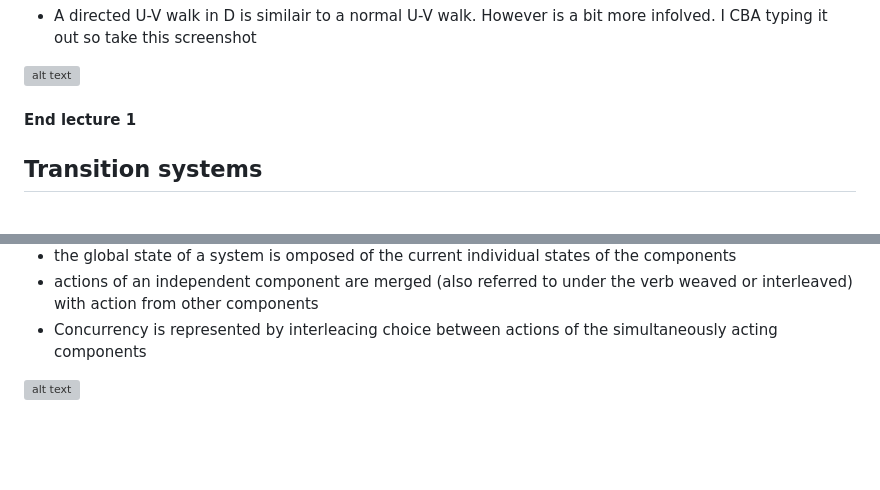
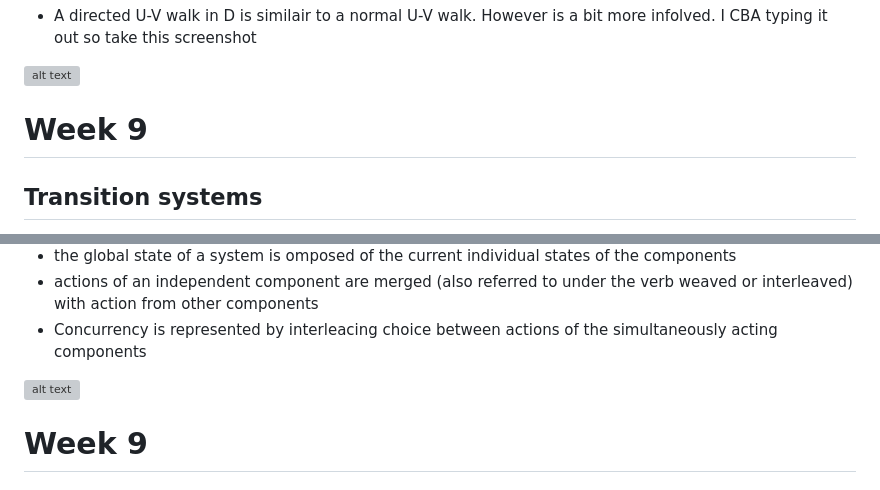
Before and after one commit to shambp/QUT-IT-Study-Guide, a Markdown page: IAB201/IAB201_Content.md, 2 parts joined by grey strips. Rendered like a GitHub page; blank space fills up the shorter version; grey boxes are pictures that could not be loaded.

Commit message:
Week 8 + 9 Completion

```diff
--- a/IAB201/IAB201_Content.md
+++ b/IAB201/IAB201_Content.md
@@ -435,7 +435,7 @@ Lets take graph G = ((1, 2, 3, 4, 5)((1, 3)(3, 1)(3, 2)(2, 3)(3, 4)(4, 3)(2, 4)(
 
 ![alt text](image-59.png)
 
-#### End lecture 1
+# Week 9
 
 ## Transition systems
 
@@ -519,3 +519,5 @@ all moments of choice in traces
 - Concurrency is represented by interleacing choice between actions of the simultaneously acting components
 
 ![alt text](image-65.png)
+
+# Week 9
```
